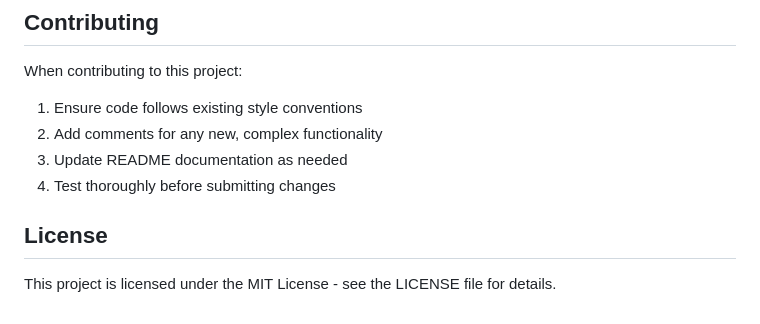
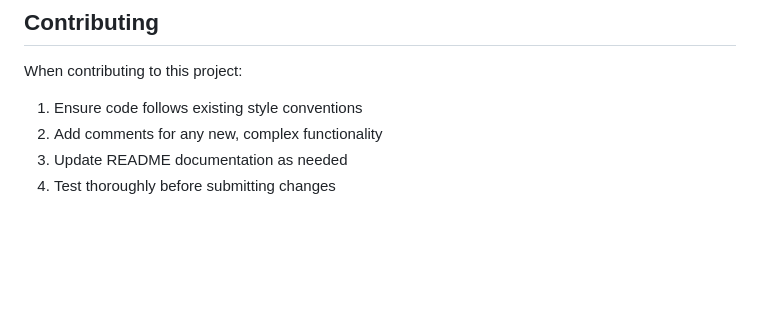
Before and after one commit to twanwin/Blog_Website, a Markdown page: README.md, the part around the change. GitHub-like rendering; blank space fills up the shorter version.

Commit message:
Update README.md
Updating README

```diff
--- a/README.md
+++ b/README.md
@@ -153,7 +153,3 @@ When contributing to this project:
 2. Add comments for any new, complex functionality
 3. Update README documentation as needed
 4. Test thoroughly before submitting changes
-
-## License
-
-This project is licensed under the MIT License - see the LICENSE file for details.
```
